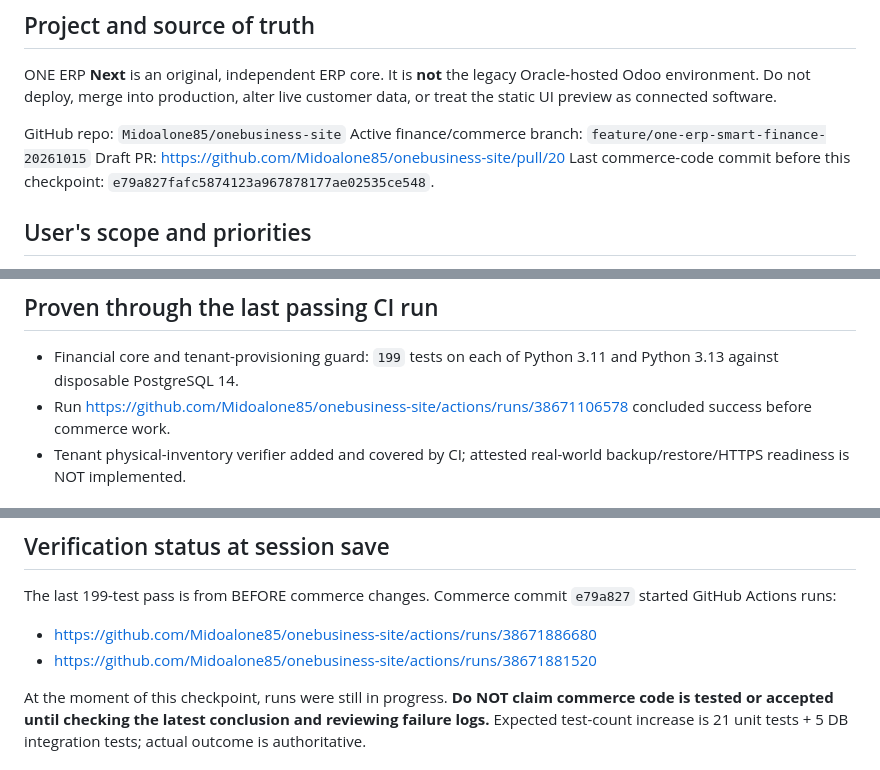
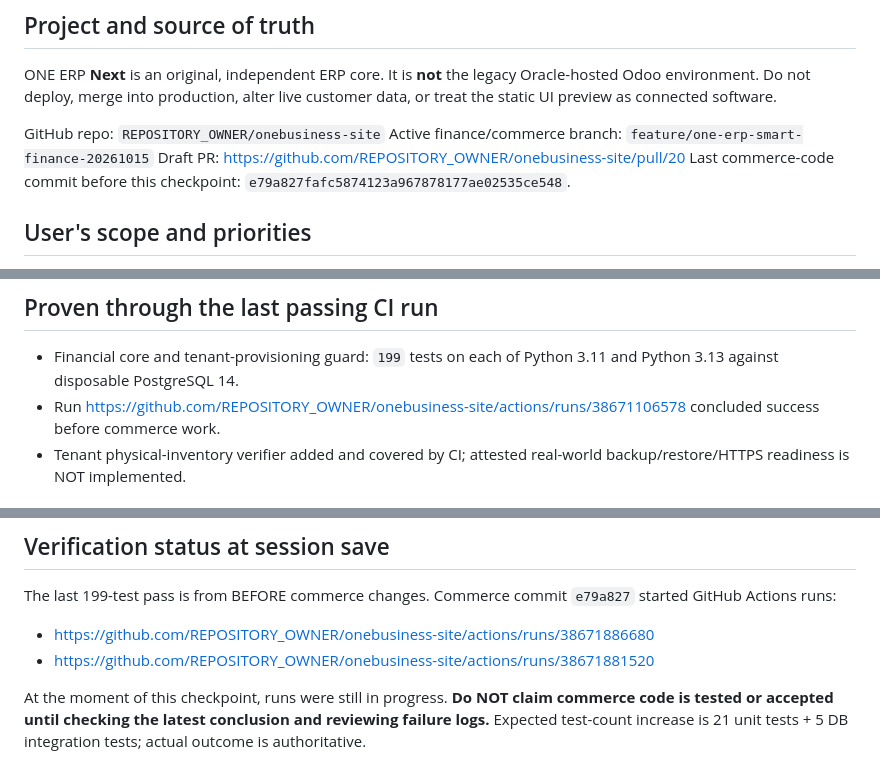
Before and after one commit to Midoalone85/onebusiness-site, a Markdown page: one-erp-next/ops/SESSION_CHECKPOINT_2026-10-15.md, 3 parts joined by grey strips. GitHub-like rendering.

Commit message:
docs(brand): remove personal GitHub owner from ERP operations reference

```diff
--- a/one-erp-next/ops/SESSION_CHECKPOINT_2026-10-15.md
+++ b/one-erp-next/ops/SESSION_CHECKPOINT_2026-10-15.md
@@ -6,10 +6,10 @@ ONE ERP **Next** is an original, independent ERP core. It is **not** the
 legacy Oracle-hosted Odoo environment. Do not deploy, merge into production,
 alter live customer data, or treat the static UI preview as connected software.
 
-GitHub repo: `Midoalone85/onebusiness-site`
+GitHub repo: `REPOSITORY_OWNER/onebusiness-site`
 Active finance/commerce branch:
 `feature/one-erp-smart-finance-20261015`
-Draft PR: https://github.com/Midoalone85/onebusiness-site/pull/20
+Draft PR: https://github.com/REPOSITORY_OWNER/onebusiness-site/pull/20
 Last commerce-code commit before this checkpoint: `e79a827fafc5874123a967878177ae02535ce548`.
 
 ## User's scope and priorities
@@ -30,7 +30,7 @@ Last commerce-code commit before this checkpoint: `e79a827fafc5874123a967878177a
 
 - Financial core and tenant-provisioning guard: `199` tests on each of
   Python 3.11 and Python 3.13 against disposable PostgreSQL 14.
-- Run https://github.com/Midoalone85/onebusiness-site/actions/runs/38671106578
+- Run https://github.com/REPOSITORY_OWNER/onebusiness-site/actions/runs/38671106578
   concluded success before commerce work.
 - Tenant physical-inventory verifier added and covered by CI; attested
   real-world backup/restore/HTTPS readiness is NOT implemented.
@@ -60,8 +60,8 @@ Last commerce-code commit before this checkpoint: `e79a827fafc5874123a967878177a
 
 The last 199-test pass is from BEFORE commerce changes. Commerce commit
 `e79a827` started GitHub Actions runs:
-- https://github.com/Midoalone85/onebusiness-site/actions/runs/38671886680
-- https://github.com/Midoalone85/onebusiness-site/actions/runs/38671881520
+- https://github.com/REPOSITORY_OWNER/onebusiness-site/actions/runs/38671886680
+- https://github.com/REPOSITORY_OWNER/onebusiness-site/actions/runs/38671881520
 
 At the moment of this checkpoint, runs were still in progress.
 **Do NOT claim commerce code is tested or accepted until checking
```
